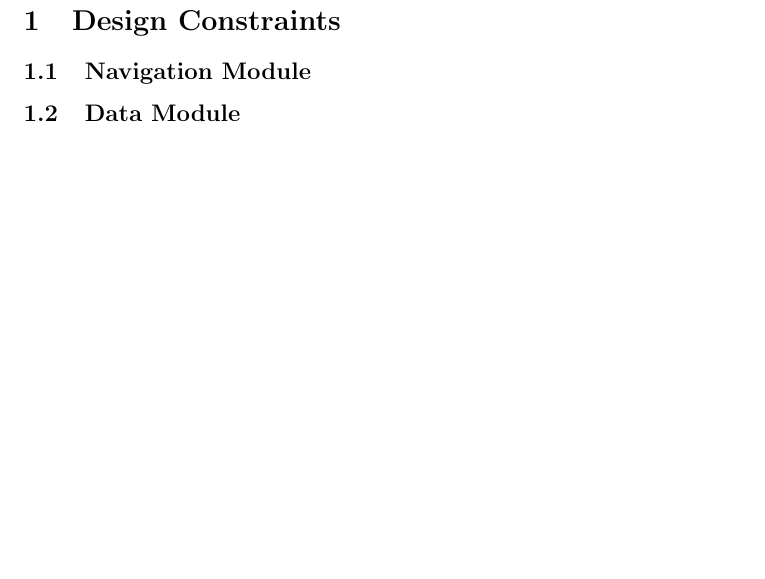
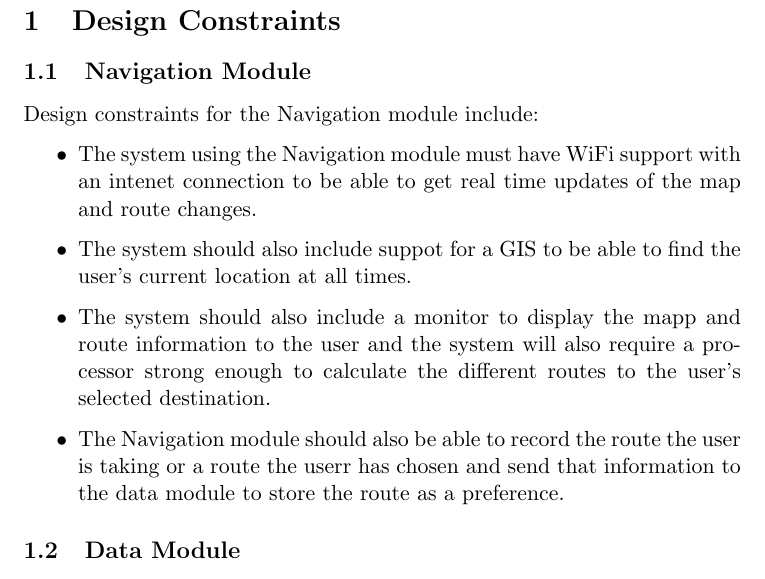
Before and after one commit to BonganiTshela/SE-Go-Team, a LaTeX document (Tex Files/Design-constraints.tex): part of the page before the commit and part of page 1 of 2 after it, cut so that both start at the same text, the shorter picture padded with empty space. Compiled offline with pdfLaTeX.

Commit message:
Update Design-constraints.tex
Added the Navigation Module's Design Constraints.

```diff
--- a/Tex Files/Design-constraints.tex
+++ b/Tex Files/Design-constraints.tex
@@ -5,6 +5,15 @@
 \section{Design Constraints}
 
 \subsection{Navigation Module}
+Design constraints for the Navigation module include:
+ \begin{itemize}
+
+      \item The system using the Navigation module must have WiFi support with an intenet connection to be able to get real time updates of the map and route changes.
+      \item The system should also include suppot for a GIS to be able to find the user's current location at all times.
+       \item The system should also include a monitor to display the mapp and route information to the user and the system will also require a processor strong enough to calculate the different routes to the user's selected destination.
+        \item The Navigation module should also be able to record the route the user is taking or a route the userr has chosen and send that information to the data module to store the route as a preference.
+
+  \end{itemize}
 
 \subsection{Data Module}
 Some design constraints for the data module include:
```
